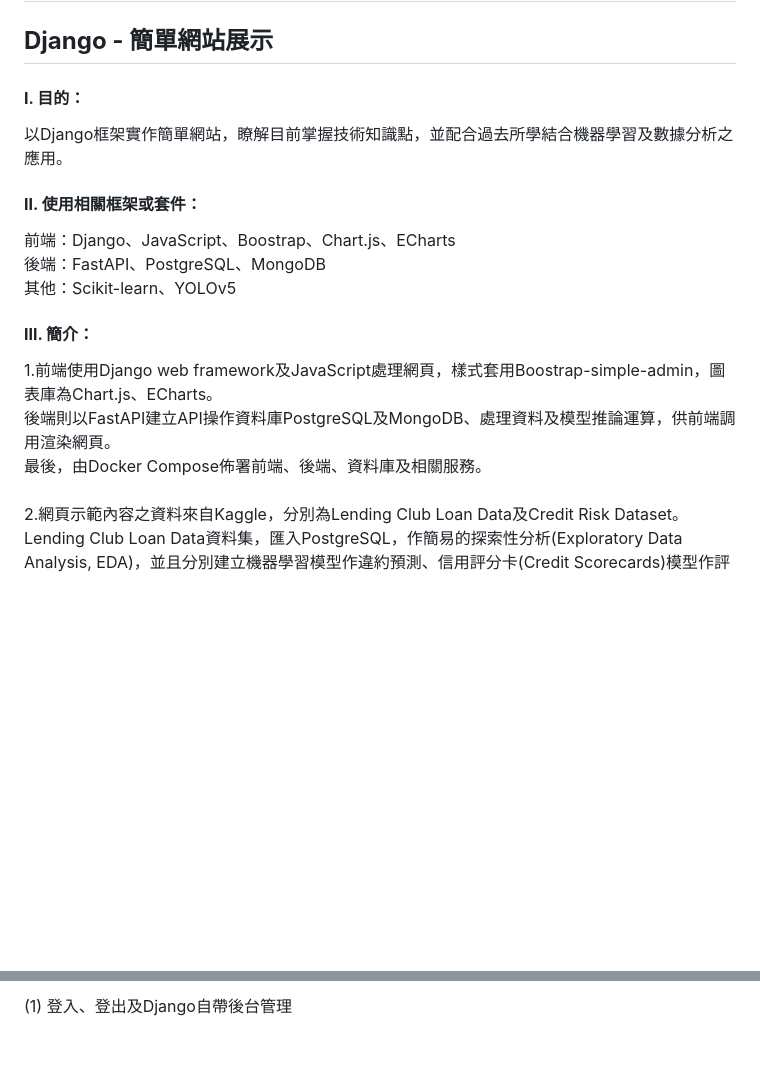
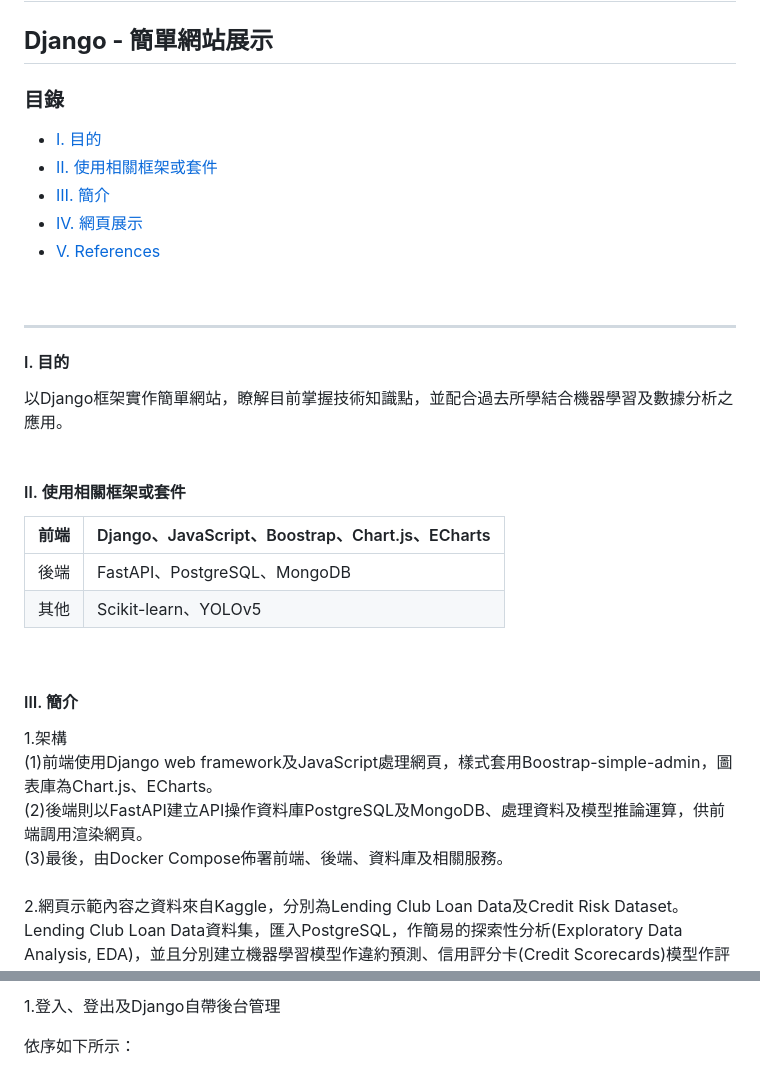
Before and after one commit to qinglian1105/django_demo_01, a Markdown page: README.md, 2 parts joined by grey strips. Drawn GitHub-style; blank space fills up the shorter version.

```diff
--- a/README.md
+++ b/README.md
@@ -3,17 +3,34 @@
 
 ## **Django - 簡單網站展示**
 
-#### **Ⅰ. 目的：**
-以Django框架實作簡單網站，瞭解目前掌握技術知識點，並配合過去所學結合機器學習及數據分析之應用。
+### **目錄**
+
+* [Ⅰ. 目的](#1)
+* [Ⅱ. 使用相關框架或套件](#2)
+* [Ⅲ. 簡介](#3)
+* [Ⅳ. 網頁展示](#4)
+* [Ⅴ. References](#5)
+
 <br>
 
-#### **Ⅱ. 使用相關框架或套件：**
-前端：Django、JavaScript、Boostrap、Chart.js、ECharts<br>
-後端：FastAPI、PostgreSQL、MongoDB<br>
-其他：Scikit-learn、YOLOv5<br>
+---
 
-#### **Ⅲ. 簡介：**
-1.前端使用Django web framework及JavaScript處理網頁，樣式套用Boostrap-simple-admin，圖表庫為Chart.js、ECharts。<br>
-  後端則以FastAPI建立API操作資料庫PostgreSQL及MongoDB、處理資料及模型推論運算，供前端調用渲染網頁。<br>
-  最後，由Docker Compose佈署前端、後端、資料庫及相關服務。<br><br>
+<h4 id="1">Ⅰ. 目的</h4>
+以Django框架實作簡單網站，瞭解目前掌握技術知識點，並配合過去所學結合機器學習及數據分析之應用。
+<br><br>
+
+
+<h4 id="2">Ⅱ. 使用相關框架或套件</h4>
+
+|前端|Django、JavaScript、Boostrap、Chart.js、ECharts|
+|:-----|:-----|
+|後端|FastAPI、PostgreSQL、MongoDB|
+|其他|Scikit-learn、YOLOv5|
+<br>
+
+<h4 id="3">Ⅲ. 簡介</h4>
+1.架構<br>
+(1)前端使用Django web framework及JavaScript處理網頁，樣式套用Boostrap-simple-admin，圖表庫為Chart.js、ECharts。<br>
+(2)後端則以FastAPI建立API操作資料庫PostgreSQL及MongoDB、處理資料及模型推論運算，供前端調用渲染網頁。<br>
+(3)最後，由Docker Compose佈署前端、後端、資料庫及相關服務。<br><br>
 2.網頁示範內容之資料來自Kaggle，分別為Lending Club Loan Data及Credit Risk Dataset。<br>Lending Club Loan Data資料集，匯入PostgreSQL，作簡易的探索性分析(Exploratory Data Analysis, EDA)，並且分別建立機器學習模型作違約預測、信用評分卡(Credit Scorecards)模型作評分預測。<br>Credit Risk Dataset，該資料集則匯入MongoDB，僅作簡單違約分析，主要為ECharts展示。<br><br>
@@ -23,5 +41,7 @@
 
-(1) 登入、登出及Django自帶後台管理
+1.登入、登出及Django自帶後台管理<br>
+
+依序如下所示：<br>
 
 ![avatar](./README_png/page_login.png)
 ![avatar](./README_png/page_logout.png)
```
Also changed, not shown: other parts of README.md (+27 -17 lines).
